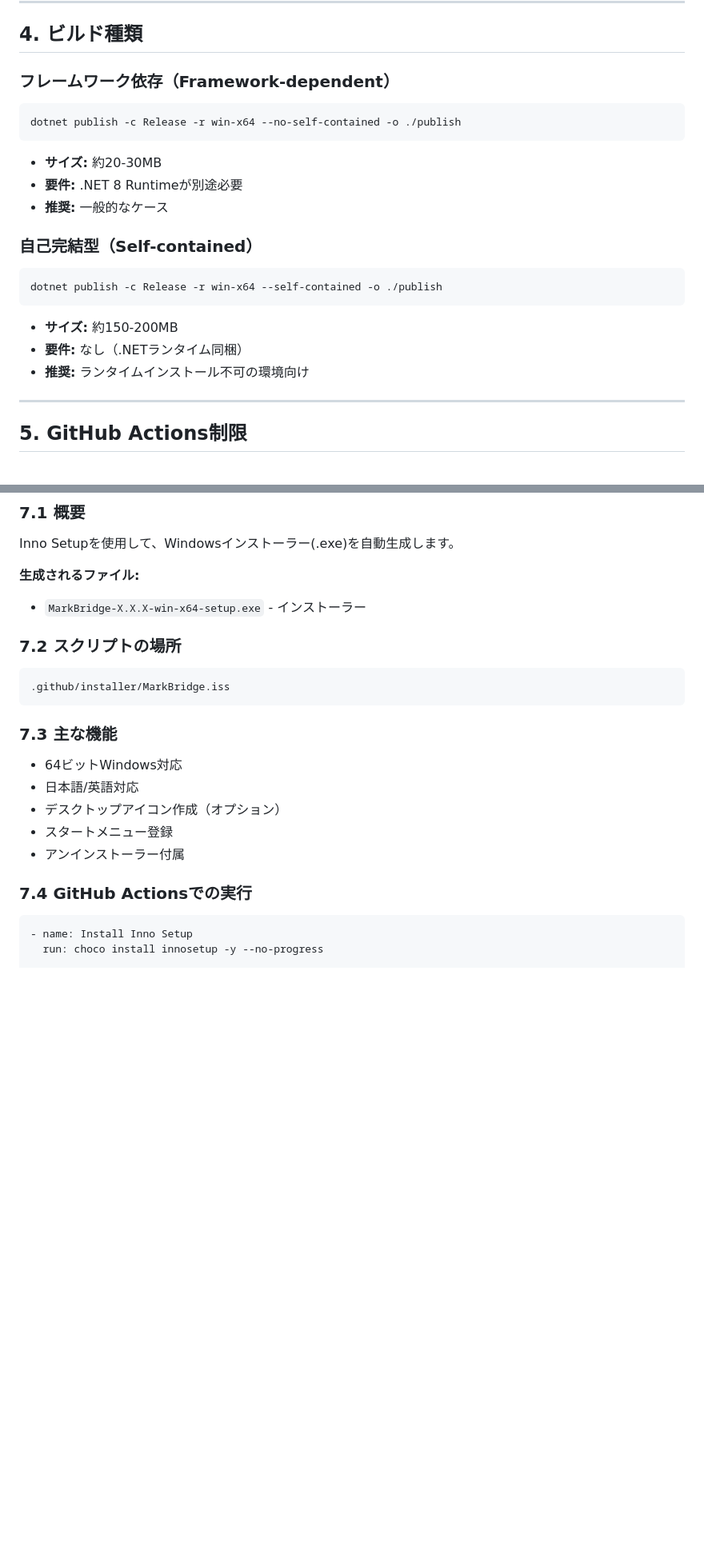
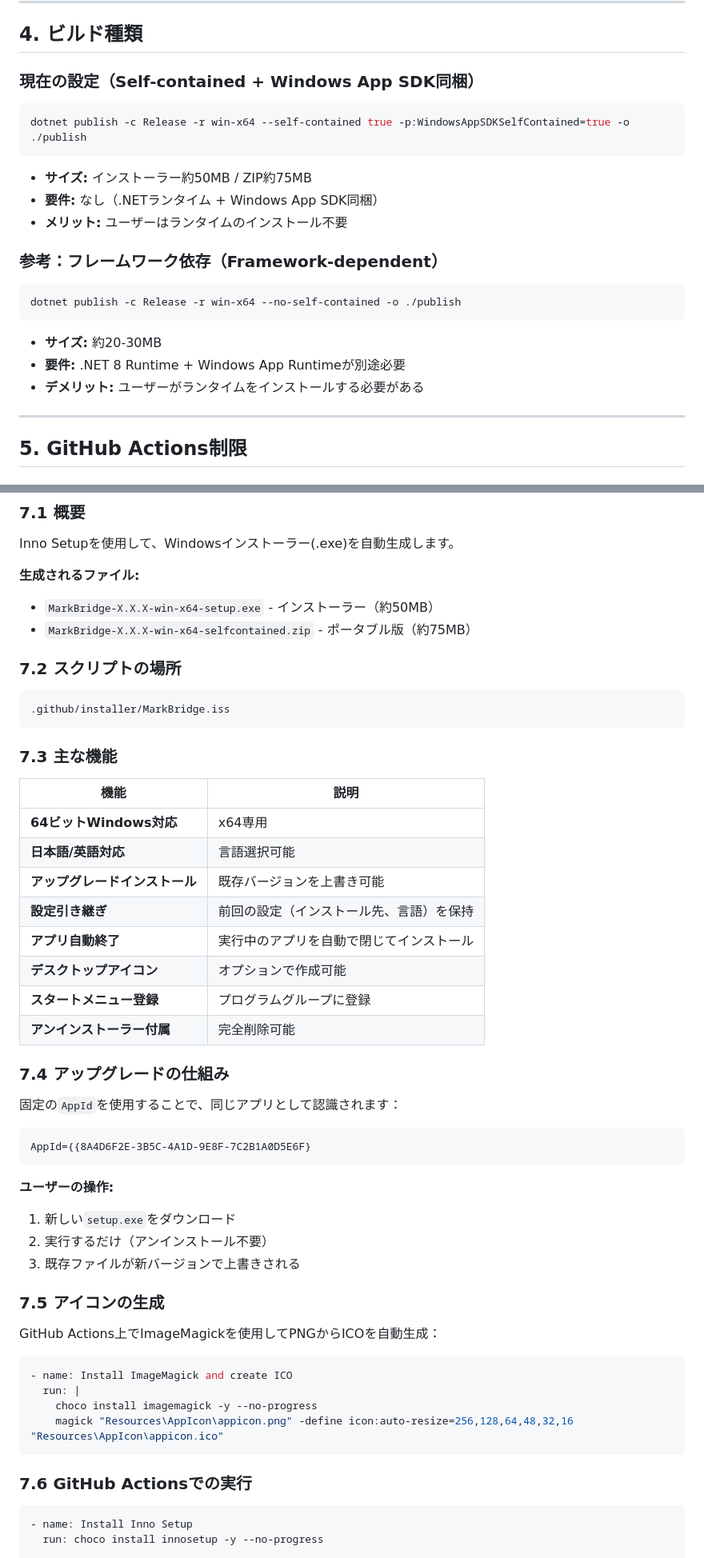
Before and after one commit to MZ-Gen-Labs/MarkBridge, a Markdown page: docs/GITHUB_BUILD.md, 2 parts joined by grey strips. Shown at 80% size. Drawn GitHub-style; blank space fills up the shorter version.

Commit message:
Update GITHUB_BUILD.md with latest workflow details

````diff
--- a/docs/GITHUB_BUILD.md
+++ b/docs/GITHUB_BUILD.md
@@ -107,25 +117,25 @@ csprojからは削除するか、コメントアウト:
 
 ## 4. ビルド種類
 
-### フレームワーク依存（Framework-dependent）
+### 現在の設定（Self-contained + Windows App SDK同梱）
+
+```powershell
+dotnet publish -c Release -r win-x64 --self-contained true -p:WindowsAppSDKSelfContained=true -o ./publish
+```
+
+- **サイズ:** インストーラー約50MB / ZIP約75MB
+- **要件:** なし（.NETランタイム + Windows App SDK同梱）
+- **メリット:** ユーザーはランタイムのインストール不要
+
+### 参考：フレームワーク依存（Framework-dependent）
 
 ```powershell
 dotnet publish -c Release -r win-x64 --no-self-contained -o ./publish
 ```
 
 - **サイズ:** 約20-30MB
-- **要件:** .NET 8 Runtimeが別途必要
-- **推奨:** 一般的なケース
-
-### 自己完結型（Self-contained）
-
-```powershell
-dotnet publish -c Release -r win-x64 --self-contained -o ./publish
-```
-
-- **サイズ:** 約150-200MB
-- **要件:** なし（.NETランタイム同梱）
-- **推奨:** ランタイムインストール不可の環境向け
+- **要件:** .NET 8 Runtime + Windows App Runtimeが別途必要
+- **デメリット:** ユーザーがランタイムをインストールする必要がある
 
 ---
 
@@ -165,7 +175,8 @@ dotnet publish -c Release -r win-x64 --self-contained -o ./publish
 Inno Setupを使用して、Windowsインストーラー(.exe)を自動生成します。
 
 **生成されるファイル:**
-- `MarkBridge-X.X.X-win-x64-setup.exe` - インストーラー
+- `MarkBridge-X.X.X-win-x64-setup.exe` - インストーラー（約50MB）
+- `MarkBridge-X.X.X-win-x64-selfcontained.zip` - ポータブル版（約75MB）
 
 ### 7.2 スクリプトの場所
 
@@ -175,13 +186,42 @@ Inno Setupを使用して、Windowsインストーラー(.exe)を自動生成し
 
 ### 7.3 主な機能
 
-- 64ビットWindows対応
-- 日本語/英語対応
-- デスクトップアイコン作成（オプション）
-- スタートメニュー登録
-- アンインストーラー付属
+| 機能 | 説明 |
+|------|------|
+| **64ビットWindows対応** | x64専用 |
+| **日本語/英語対応** | 言語選択可能 |
+| **アップグレードインストール** | 既存バージョンを上書き可能 |
+| **設定引き継ぎ** | 前回の設定（インストール先、言語）を保持 |
+| **アプリ自動終了** | 実行中のアプリを自動で閉じてインストール |
+| **デスクトップアイコン** | オプションで作成可能 |
+| **スタートメニュー登録** | プログラムグループに登録 |
+| **アンインストーラー付属** | 完全削除可能 |
 
-### 7.4 GitHub Actionsでの実行
+### 7.4 アップグレードの仕組み
+
+固定の`AppId`を使用することで、同じアプリとして認識されます：
+
+```iss
+AppId={{8A4D6F2E-3B5C-4A1D-9E8F-7C2B1A0D5E6F}
+```
+
+**ユーザーの操作:**
+1. 新しい`setup.exe`をダウンロード
+2. 実行するだけ（アンインストール不要）
+3. 既存ファイルが新バージョンで上書きされる
+
+### 7.5 アイコンの生成
+
+GitHub Actions上でImageMagickを使用してPNGからICOを自動生成：
+
+```yaml
+- name: Install ImageMagick and create ICO
+  run: |
+    choco install imagemagick -y --no-progress
+    magick "Resources\AppIcon\appicon.png" -define icon:auto-resize=256,128,64,48,32,16 "Resources\AppIcon\appicon.ico"
+```
+
+### 7.6 GitHub Actionsでの実行
 
 ```yaml
 - name: Install Inno Setup
````
Also changed, not shown: other parts of docs/GITHUB_BUILD.md (+20 -10 lines).
